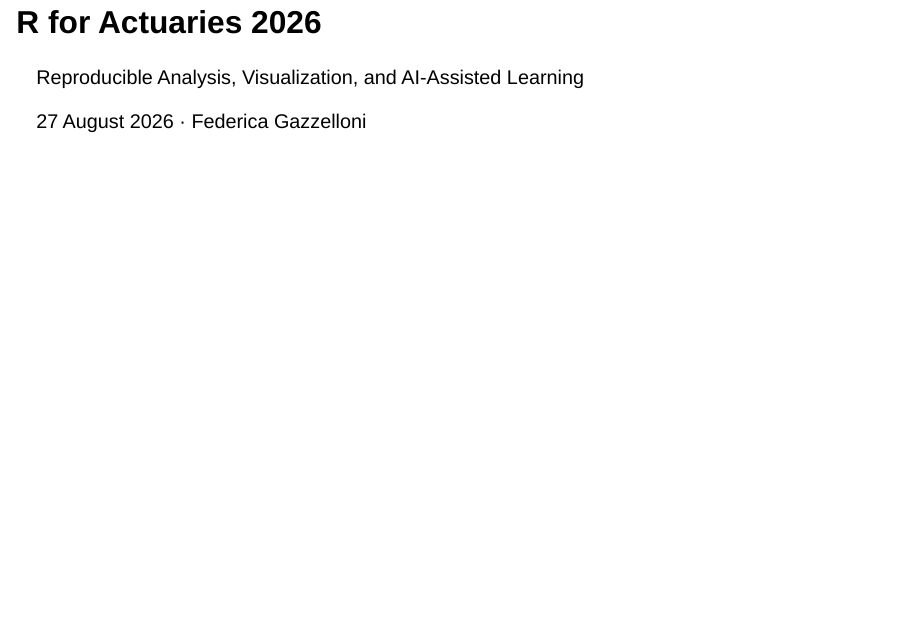
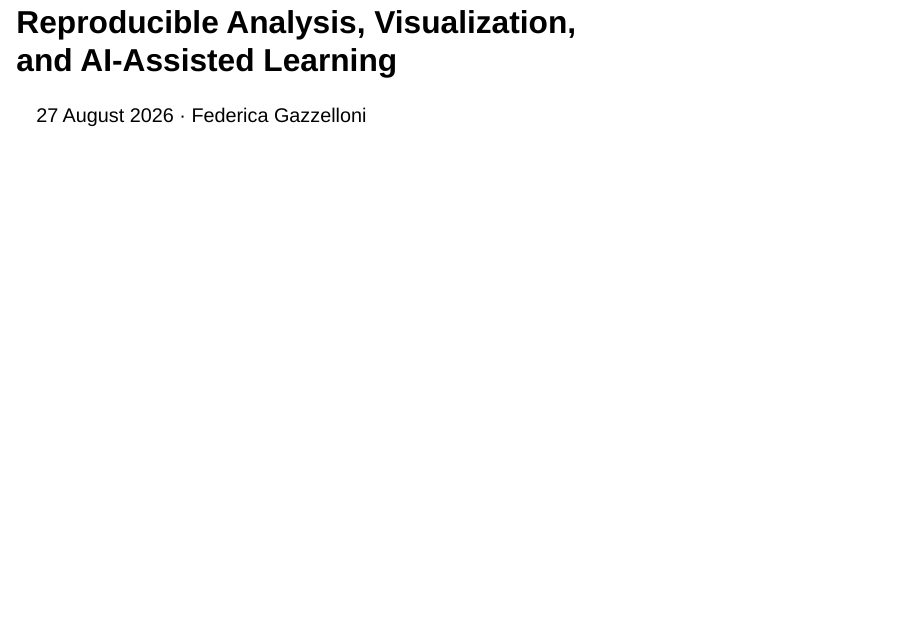
Before and after one commit to fgazzelloni/r-for-actuaries-2026, a Quarto document (slides/r-for-actuaries-2026.qmd): page 2 of 30. Rendered offline with R 4.5, knitr and Pandoc in place of Quarto, with nearby package versions; drawn as Slidy slides in place of the format the file asks for.

Commit message:
udating slides

```diff
--- a/_quarto.yml
+++ b/_quarto.yml
@@ -14,6 +14,7 @@ website:
   title: "R for Actuaries 2026"
   favicon: images/actex_logo.png
   page-navigation: true
+  repo-url: https://github.com/fgazzelloni/r-for-actuaries-2026
   repo-actions: [edit, issue]
   sidebar:
     logo: images/actex_logo.png
@@ -22,10 +23,8 @@ website:
     contents:
       - href: index.qmd
         text: Course Overview
-      - section: Slides
-        contents:
-          - href: slides/r-for-actuaries-2026.qmd
-            text: Combined Course Deck
+      - href: slides/r-for-actuaries-2026.qmd
+        text: Presentation Slides
       - section: Sessions
         contents:
           - href: sessions/01-introduction.qmd
--- a/slides/r-for-actuaries-2026.qmd
+++ b/slides/r-for-actuaries-2026.qmd
@@ -1,8 +1,8 @@
 ---
 title: "R for Actuaries 2026"
-subtitle: "Reproducible Analysis, Visualization,<br>and AI-Assisted Learning"
-author: "Federica Gazzelloni"
-date: "27 August 2026"
+#subtitle: "Reproducible Analysis, Visualization,<br>and AI-Assisted Learning"
+#author: "Federica Gazzelloni"
+#date: "27 August 2026"
 format:
   revealjs:
     theme: simple
@@ -24,11 +24,7 @@ execute:
   message: false
 ---
 
-## R for Actuaries 2026 {.cover-slide data-background-image="backgrounds/actex-cover-bg.png" data-background-size="contain" data-background-position="center" data-background-repeat="no-repeat"}
-
-::: {.cover-subtitle}
-Reproducible Analysis, Visualization, and AI-Assisted Learning
-:::
+## Reproducible Analysis, Visualization,<br>and AI-Assisted Learning {.cover-slide data-background-image="backgrounds/actex-cover-bg.png" data-background-position="center" data-background-repeat="no-repeat"}
 
 ::: {.cover-meta}
 27 August 2026 · Federica Gazzelloni
--- a/slides/styles.css
+++ b/slides/styles.css
@@ -70,8 +70,8 @@
 
 .course-back-link {
   position: fixed;
-  top: 0.55rem;
-  right: 0.75rem;
+  top: 1.05rem;
+  right: 0.65rem;
   z-index: 50;
   padding: 0.28rem 0.5rem;
   border: 1px solid rgba(255, 255, 255, 0.36);
@@ -79,7 +79,7 @@
   background: rgba(8, 40, 61, 0.90);
   color: #ffffff;
   font-family: system-ui, -apple-system, BlinkMacSystemFont, "Segoe UI", sans-serif;
-  font-size: 0.44rem;
+  font-size: 0.64rem;
   font-weight: 760;
   line-height: 1;
   text-decoration: none;
@@ -150,9 +150,10 @@
 
 .day-path {
   display: grid;
-  grid-template-columns: repeat(4, minmax(0, 1fr));
+  grid-template-columns: repeat(3, minmax(0, 1fr));
   gap: 0.56em;
   margin-top: 0.82em;
+  max-width: 76%;
 }
 
 .path-item,
@@ -191,6 +192,41 @@
   background: var(--orange-soft);
 }
 
+.day-path .path-item:nth-child(1) {
+  grid-column: 1;
+  grid-row: 1;
+}
+
+.day-path .path-item:nth-child(2) {
+  grid-column: 2;
+  grid-row: 1;
+}
+
+.day-path .path-item:nth-child(3) {
+  grid-column: 3;
+  grid-row: 1;
+}
+
+.day-path .path-item:nth-child(4) {
+  grid-column: 1;
+  grid-row: 2;
+}
+
+.day-path .path-item:nth-child(5) {
+  grid-column: 2;
+  grid-row: 2;
+}
+
+.day-path .path-item:nth-child(6) {
+  grid-column: 1;
+  grid-row: 3;
+}
+
+.day-path .path-item:nth-child(7) {
+  grid-column: 2;
+  grid-row: 3;
+}
+
 .workflow-ribbon {
   display: grid;
   grid-template-columns: repeat(5, minmax(0, 1fr));
@@ -224,8 +260,14 @@
 
 .split-slide .columns {
   align-items: center;
-  gap: 1.3em;
+  gap: 0.55em;
+  width: 88%;
+  margin: 0.35em auto 0;
 }
+
+/*.split-slide h2 {
+  text-align: center;
+}*/
 
 .step-card,
 .info-card {
@@ -375,11 +417,21 @@
   display: block;
   max-height: 55vh;
   width: auto;
-  max-width: 100%;
+  max-width: 90%;
   margin: 0 auto 0.28em;
   border: 1px solid var(--line);
   border-radius: 0.38em;
   box-shadow: 0 7px 20px rgba(8, 40, 61, 0.09);
+}
+
+.split-slide img {
+  width: 100%;
+  max-width: 100%;
+  max-height: 62vh;
+}
+
+.split-slide .step-card {
+  min-height: 8.7em;
 }
 
 .caption {
@@ -603,12 +655,12 @@
 
 .reveal pre code {
   border-radius: 0.4em;
-  font-size: 0.74em;
+  font-size: 0.94em;
   line-height: 1.3;
 }
 
 .reveal .code-slide pre code {
-  font-size: 0.7em;
+  font-size: 0.9em;
   line-height: 1.3;
 }
 
```
Also changed, not shown: slides/r-for-actuaries-2026.qmd (6 more changed lines), 1 other file.
